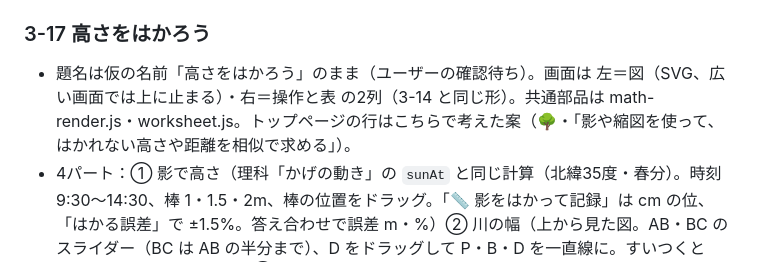
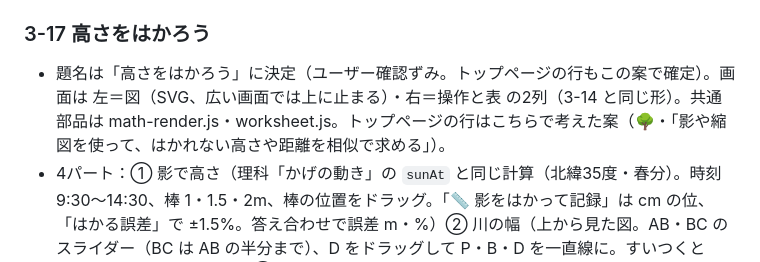
Before and after one commit to ikechan3351-stack/ikechan-app, a Markdown page: math/中学数学アプリ計画.md, the part around the change. Rendered like a GitHub page.

Commit message:
3-17 高さをはかろう：題名とトップページの行を決定（計画表のメモ）
Co-Authored-By: Claude Opus 5.5 <noreply@anthropic.com>

```diff
--- a/math/中学数学アプリ計画.md
+++ b/math/中学数学アプリ計画.md
@@ -729,7 +729,7 @@
 
 ### 3-17 高さをはかろう
 
-- 題名は仮の名前「高さをはかろう」のまま（ユーザーの確認待ち）。画面は 左＝図（SVG、広い画面では上に止まる）・右＝操作と表 の2列（3-14 と同じ形）。共通部品は math-render.js・worksheet.js。トップページの行はこちらで考えた案（🌳・「影や縮図を使って、はかれない高さや距離を相似で求める」）。
+- 題名は「高さをはかろう」に決定（ユーザー確認ずみ。トップページの行もこの案で確定）。画面は 左＝図（SVG、広い画面では上に止まる）・右＝操作と表 の2列（3-14 と同じ形）。共通部品は math-render.js・worksheet.js。トップページの行はこちらで考えた案（🌳・「影や縮図を使って、はかれない高さや距離を相似で求める」）。
 - 4パート：① 影で高さ（理科「かげの動き」の `sunAt` と同じ計算（北緯35度・春分）。時刻 9:30〜14:30、棒 1・1.5・2m、棒の位置をドラッグ。「📏 影をはかって記録」は cm の位、「はかる誤差」で ±1.5%。答え合わせで誤差 m・%）② 川の幅（上から見た図。AB・BC のスライダー（BC は AB の半分まで）、D をドラッグして P・B・D を一直線に。すいつくと 0.35m 以内でぴったりに）③ 縮図（地図の湖 PQ を定規ではかる：縮尺 1/500・1/1000・1/2000。仰角（発展）：距離 10〜30m・仰角 20〜55° から 1/500 の縮図、定規で BC → ×500＋1.5m）④ ミッション（校舎 24m・34°・1/400、水たまり 目 1.5m・2m・10m・1/200。手順 `stepDone4` を5つ。定規は近くの点にすいつき 0.1cm で読む。答え合わせは はかった長さからの計算と ±0.15m、じっさいの値との誤差も出す）。`?part=1〜4`。
 - 練習問題は4択（同じ選択肢は1つにして4つまで）。つまずきの型 6：比の対応・差で考えた・相似な三角形の対応・縮尺と単位・目の高さの足しわすれ・計算。ミッションのまちがった答えからも 目の高さ／単位 を検出。記録は Worksheet.appData('rec')。
 - 動作確認：`?debug=1` で `window.__dbg`。① の2つの時刻で同じ高さ（5.81m）、② の D のドラッグ（PointerEvent）で一直線 → 22m、③ の定規（湖 10.3cm → 103m、仰角 3.4cm → 18.5m）、④ の2つのミッションを手順どおりに完成（17.5m・7.6m）・目の高さの足しわすれの検出、練習問題の4パート×80回で選択肢4つ・正解1つ（川の幅と地図の問題で選択肢が重なるのを直した）、先生モードの自動ステップ、つまずきのボタン6種、ワークシートの記録。タブレット横（1024×768）・スマホ（375px）で横のはみ出しなし、エラーなし。
```
